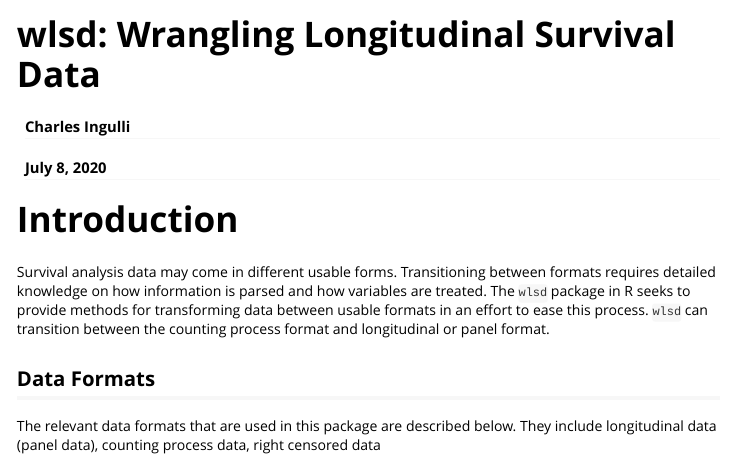
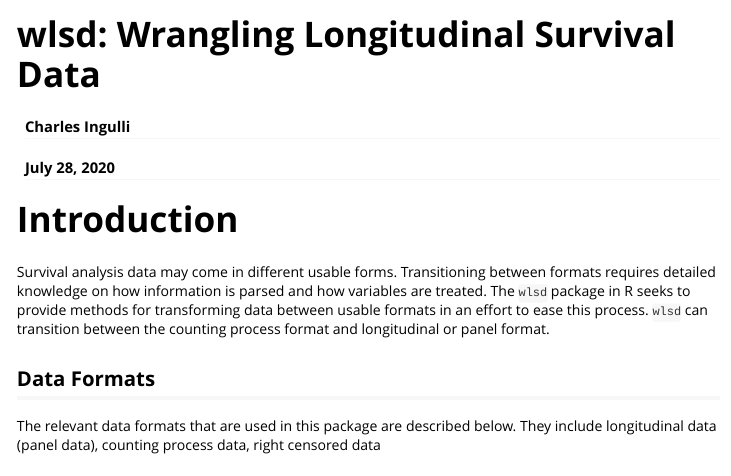
Before and after one commit to ci2131a/wlsd, an R Markdown document (vignettes/wlsd.Rmd): the page in a window 1100 px wide, from its top. Rendered offline with R 4.5, knitr and Pandoc, with nearby package versions; a font, style sheet, LaTeX package, included part or bibliography that could not be used is replaced or left out.

```diff
--- a/vignettes/wlsd.Rmd
+++ b/vignettes/wlsd.Rmd
@@ -1,11 +1,11 @@
 ---
 title: "wlsd: Wrangling Longitudinal Survival Data"
 author: Charles Ingulli
-date: July 8, 2020
+date: "`r format(Sys.time(), '%B %d, %Y')`"
 output:
-  rmarkdown::html_vignette: default
-  hmtl_document: default
-  pdf_document: default
+  rmarkdown::html_vignette
+bibliography: wlsd.bib
+nocite: '@*'
 vignette: >
   %\VignetteIndexEntry{wlsd}
   %\VignetteEncoding{UTF-8}
```
Also changed, not shown: vignettes/wlsd.Rmd (3 more changed lines), 1 other file.
